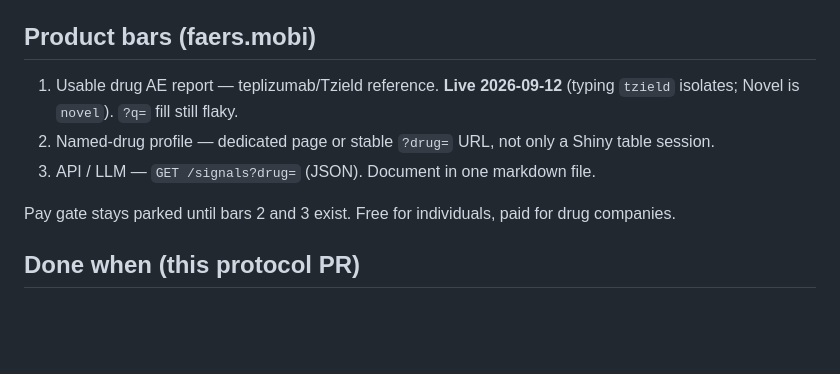
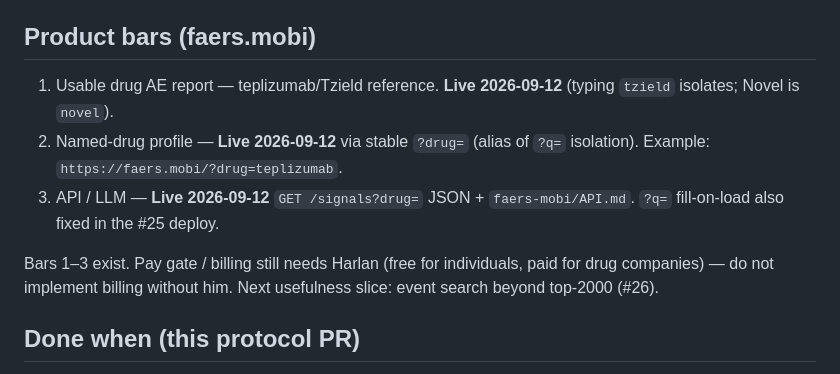
Before and after one commit to harlananelson/globalpatientsafety, a Markdown page: issues/dev-handshake.md, the part around the change. Drawn GitHub-style; blank space fills up the shorter version.

Commit message:
Handshake: mark product bars 2–3 live; point next slice to #26.

```diff
--- a/issues/dev-handshake.md
+++ b/issues/dev-handshake.md
@@ -72,11 +72,11 @@ Not every commit. No “waiting on Harlan to deploy.”
 
 ## Product bars (faers.mobi)
 
-1. Usable drug AE report — teplizumab/Tzield reference. **Live 2026-09-12** (typing `tzield` isolates; Novel is `novel`). `?q=` fill still flaky.
-2. Named-drug profile — dedicated page or stable `?drug=` URL, not only a Shiny table session.
-3. API / LLM — `GET /signals?drug=` (JSON). Document in one markdown file.
+1. Usable drug AE report — teplizumab/Tzield reference. **Live 2026-09-12** (typing `tzield` isolates; Novel is `novel`).
+2. Named-drug profile — **Live 2026-09-12** via stable `?drug=` (alias of `?q=` isolation). Example: `https://faers.mobi/?drug=teplizumab`.
+3. API / LLM — **Live 2026-09-12** `GET /signals?drug=` JSON + `faers-mobi/API.md`. `?q=` fill-on-load also fixed in the #25 deploy.
 
-Pay gate stays parked until bars 2 and 3 exist. Free for individuals, paid for drug companies.
+Bars 1–3 exist. Pay gate / billing still needs Harlan (free for individuals, paid for drug companies) — do not implement billing without him. Next usefulness slice: event search beyond top-2000 (#26).
 
 ## Done when (this protocol PR)
 
```
